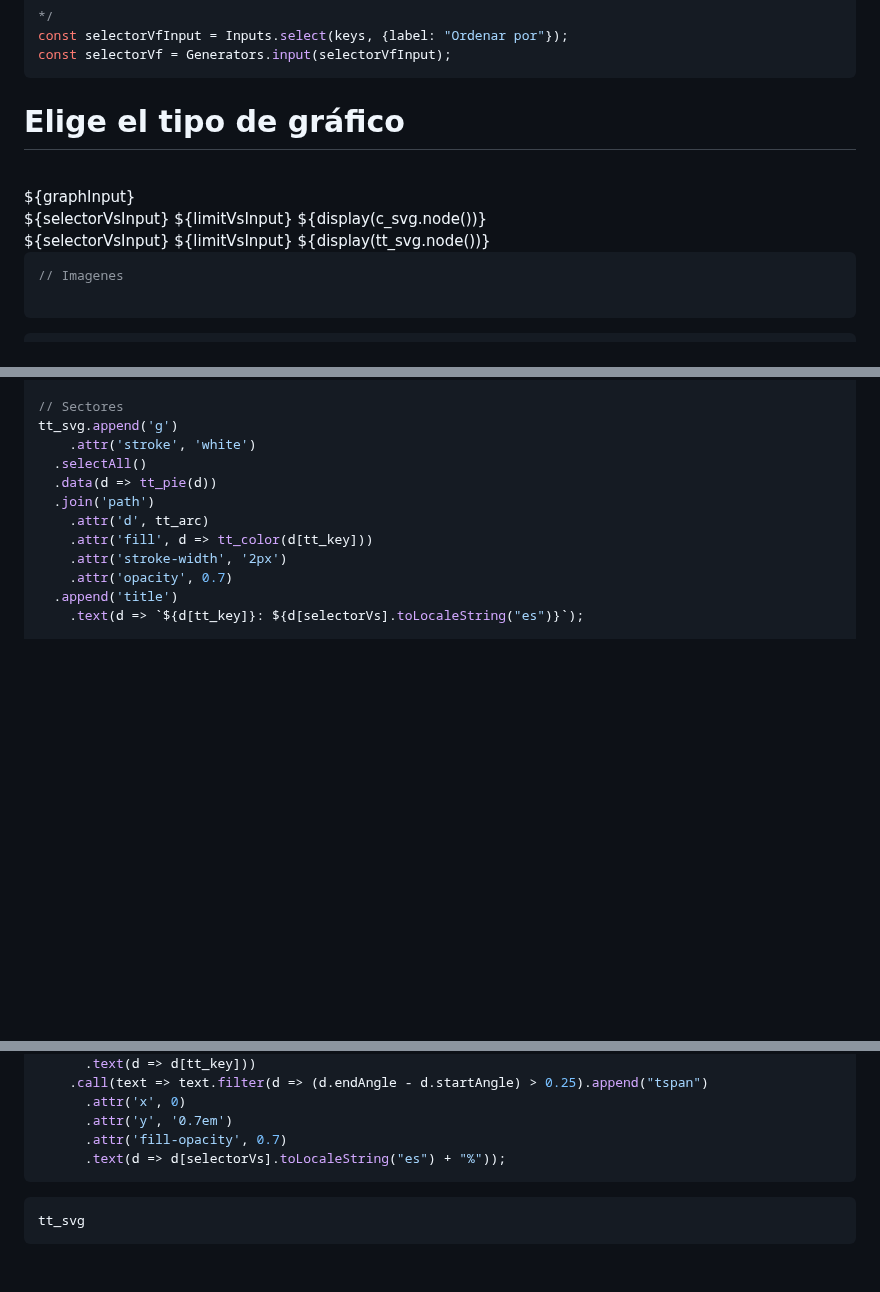
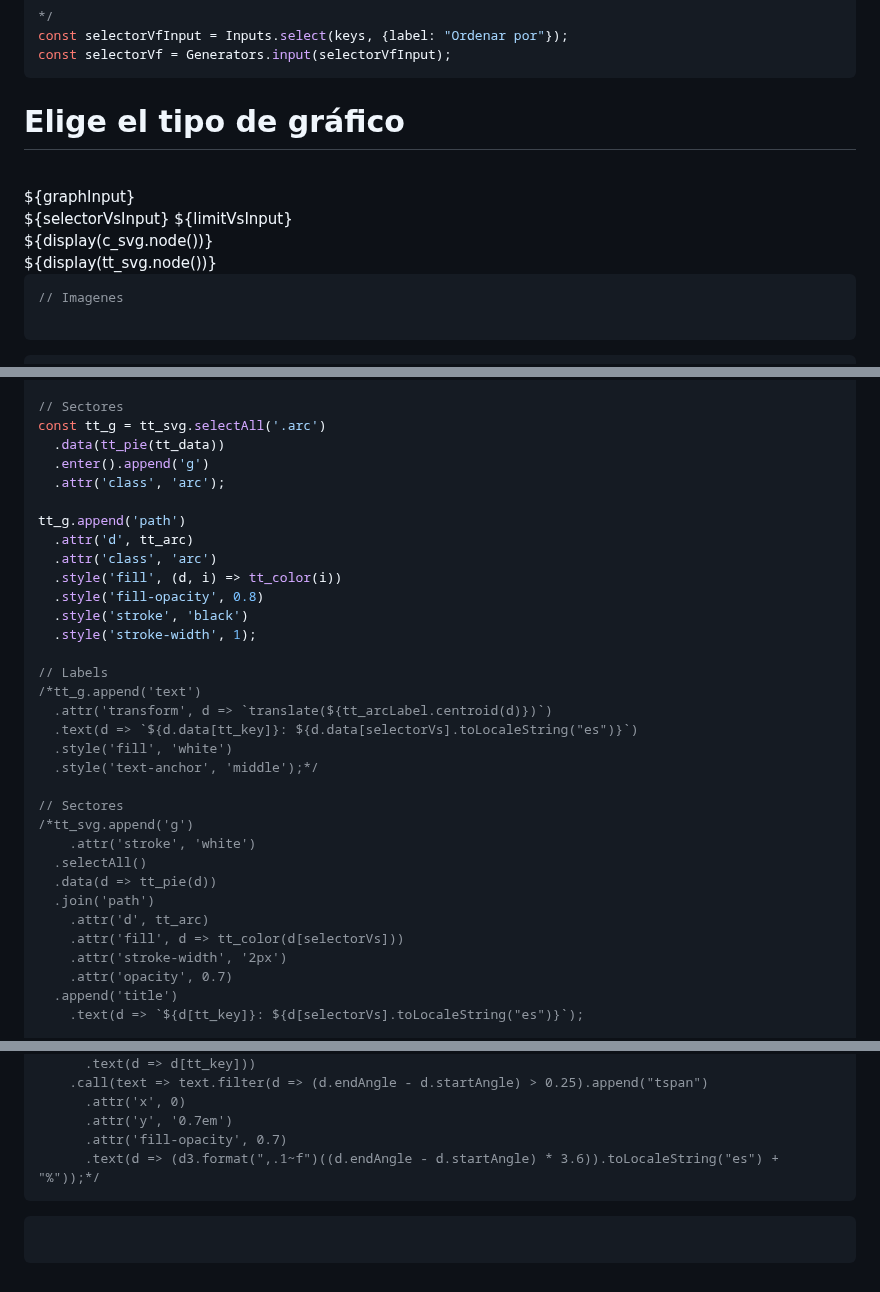
Before and after one commit to DavidPriSan/CorpusLing, a Markdown page: corpus_ling/src/index.md, 3 parts joined by grey strips. GitHub-like rendering; blank space fills up the shorter version.

````diff
--- a/corpus_ling/src/index.md
+++ b/corpus_ling/src/index.md
@@ -238,21 +238,20 @@ const selectorVf = Generators.input(selectorVfInput);
 <!-- Visualización -->
 
 <div id="paso3">
-<div class="grid grid-cols-3">
-  <div class="card"> <!-- Texto -->
-    <h1>Elige el tipo de gráfico</h1>
-    <br>
-    ${graphInput}
-  </div>
-  <div class="card grid-colspan-2" style="max-height: 700px;"> <!-- Gráfico -->
-    <div id="graphBarras" style="overflow-y: scroll">
+  <div class="grid grid-cols-3">
+    <div class="card"> <!-- Texto -->
+      <h1>Elige el tipo de gráfico</h1>
+      <br>
+      ${graphInput}
+    </div>
+    <div class="card grid-colspan-2" style="max-height: 700px;"> <!-- Gráfico -->
       ${selectorVsInput}
       ${limitVsInput}
-      ${display(c_svg.node())}
-    </div>
-    <div id="graphSector">
-      ${selectorVsInput}
-      ${limitVsInput}
-      ${display(tt_svg.node())}
+      <div id="graphBarras" style="overflow-y: scroll">
+        ${display(c_svg.node())}
+      </div>
+      <div id="graphSector">
+        ${display(tt_svg.node())}
+      </div>
     </div>
   </div>
@@ -455,12 +486,33 @@ const tt_svg = d3.create('svg')
 
 // Sectores
-tt_svg.append('g')
+const tt_g = tt_svg.selectAll('.arc')
+  .data(tt_pie(tt_data))
+  .enter().append('g')
+  .attr('class', 'arc');
+
+tt_g.append('path')
+  .attr('d', tt_arc)
+  .attr('class', 'arc')
+  .style('fill', (d, i) => tt_color(i))
+  .style('fill-opacity', 0.8)
+  .style('stroke', 'black')
+  .style('stroke-width', 1);
+
+// Labels
+/*tt_g.append('text')
+  .attr('transform', d => `translate(${tt_arcLabel.centroid(d)})`)
+  .text(d => `${d.data[tt_key]}: ${d.data[selectorVs].toLocaleString("es")}`)
+  .style('fill', 'white')
+  .style('text-anchor', 'middle');*/
+
+// Sectores
+/*tt_svg.append('g')
     .attr('stroke', 'white')
   .selectAll()
   .data(d => tt_pie(d))
   .join('path')
     .attr('d', tt_arc)
-    .attr('fill', d => tt_color(d[tt_key]))
+    .attr('fill', d => tt_color(d[selectorVs]))
     .attr('stroke-width', '2px')
     .attr('opacity', 0.7)
   .append('title')
@@ -481,9 +533,9 @@ tt_svg.append('g')
       .attr('x', 0)
       .attr('y', '0.7em')
       .attr('fill-opacity', 0.7)
-      .text(d => d[selectorVs].toLocaleString("es") + "%"));
+      .text(d => (d3.format(",.1~f")((d.endAngle - d.startAngle) * 3.6)).toLocaleString("es") + "%"));*/
 ```
 
 ```js
-tt_svg
+
 ```
````
Also changed, not shown: other parts of corpus_ling/src/index.md (+58 -26 lines).
